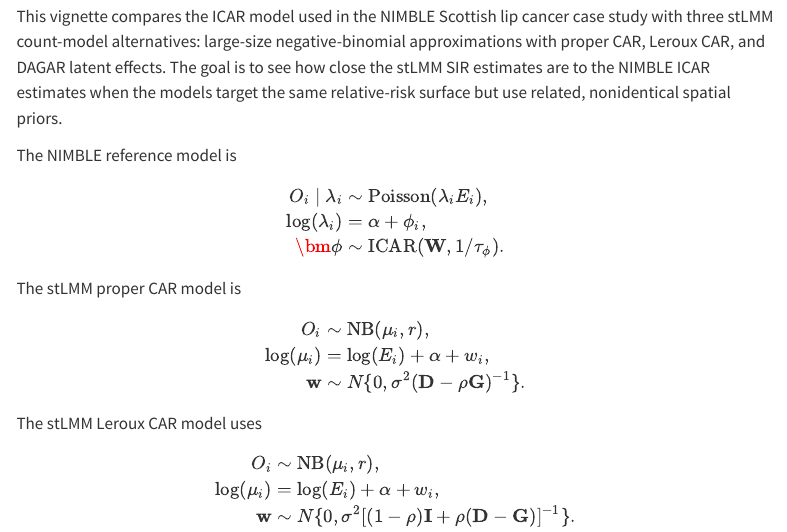
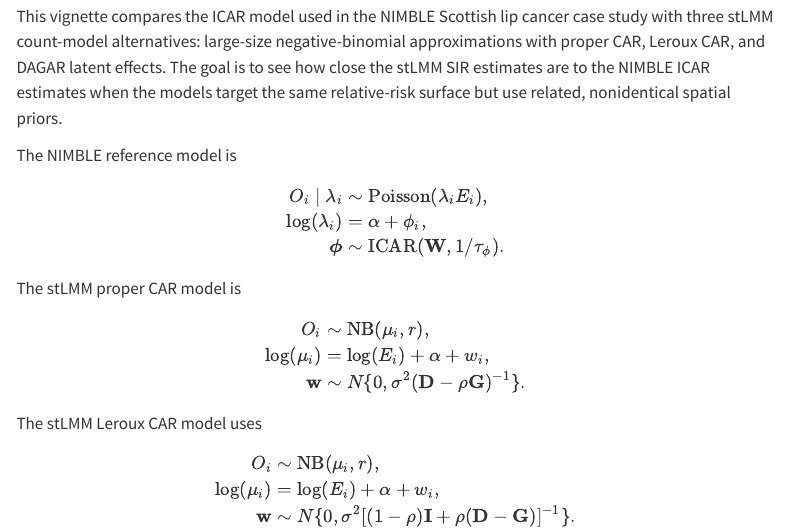
Before and after one commit to finleya/stLMM, a Quarto document (vignettes/a13-scottish-lip-cancer-nimble-comparison.qmd): the page in a window 1100 px wide, from 250 px down. Rendered offline with R 4.5, knitr and Pandoc in place of Quarto, with nearby package versions; some code elsewhere in the file could not run offline; menus at the side of the page are left out.

Commit message:
Render Scottish article math with MathJax

```diff
--- a/vignettes/a13-scottish-lip-cancer-nimble-comparison.qmd
+++ b/vignettes/a13-scottish-lip-cancer-nimble-comparison.qmd
@@ -11,7 +11,7 @@ format:
     code-fold: true
     code-tools: true
     code-overflow: wrap
-    html-math-method: katex
+    html-math-method: mathjax
     css: stlmm-vignette.css
     embed-resources: true
     theme:
```
Also changed, not shown: vignettes/a13-scottish-lip-cancer-nimble-comparison.qmd (2 more changed lines).
